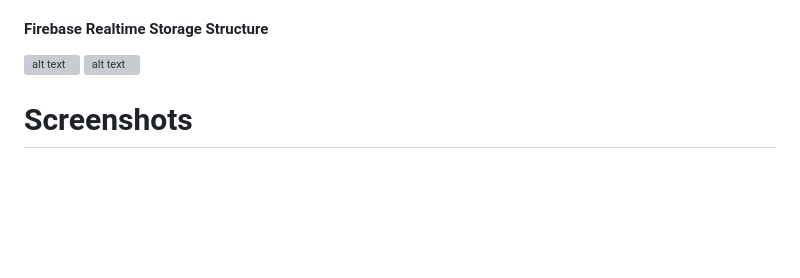
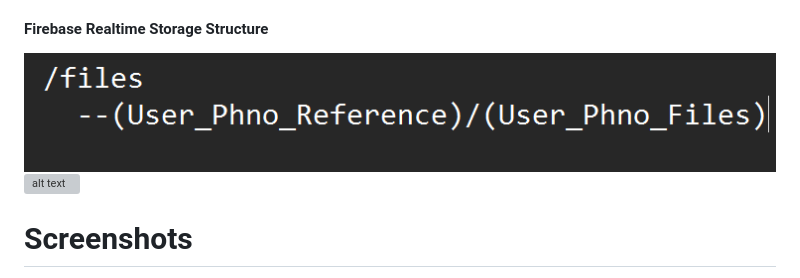
Before and after one commit to Macgill-john/Store-Retrieve-WEBapp, a Markdown page: README.md, the part around the change. Rendered like a GitHub page; blank space fills up the shorter version; grey boxes are pictures that could not be loaded.

```diff
--- a/README.md
+++ b/README.md
@@ -49,7 +49,7 @@ Users can quickly save and retrieve data with this Web Application, a user-frien
 
  #### Firebase Realtime Storage Structure
 
- ![alt text](https://github.com/Macgill-john/Store-Retrieve-WEBapp/githubimg/Storage.png)
+ ![alt text](githubimg/Storage.png)
  ![alt text](https://github.com/Macgill-john/Store-Retrieve-WEBapp/githubimg/retrieve.png)
 
  # Screenshots
```
